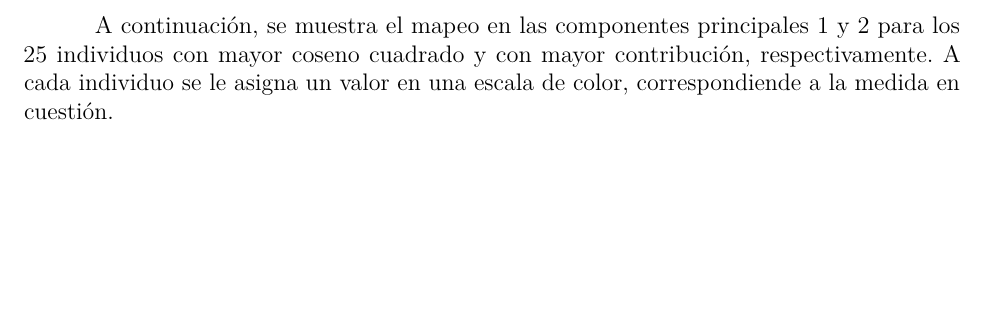
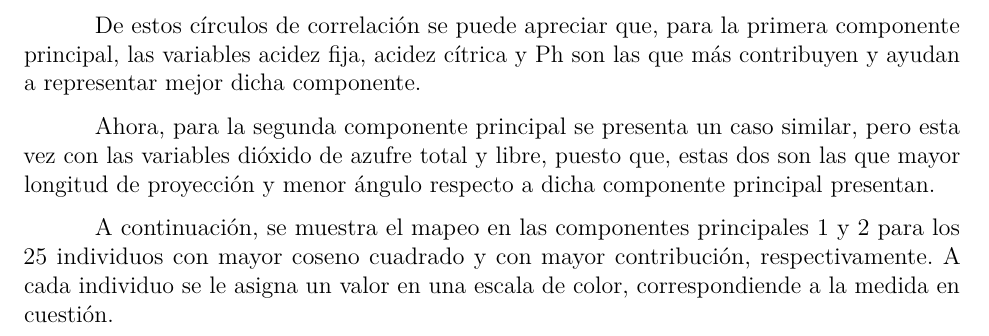
Before and after one commit to SimonPGM/WINEPCA, an R Markdown document (wine.Rmd): part of page 7 of 12, cut at the place of the change, the shorter picture padded with empty space. Rendered offline with R 4.5, knitr and Pandoc, then LaTeX, with nearby package versions; some code elsewhere in the file could not run offline.

Commit message:
Adding coments to the correlation circles graphs

````diff
--- a/wine.Rmd
+++ b/wine.Rmd
@@ -239,6 +239,10 @@ contrib_circle <- ggpubr::ggpar(contrib_circle,
                              legend.title = "Contribución")
 ggpubr::ggarrange(cos2_circle_anot, contrib_circle, ncol = 1, nrow = 2)
 ```
+
+De estos círculos de correlación se puede apreciar que, para la primera componente principal, las variables acidez fija, acidez cítrica y Ph son las que más contribuyen y ayudan a representar mejor dicha componente.
+
+Ahora, para la segunda componente principal se presenta un caso similar, pero esta vez con las variables dióxido de azufre total y libre, puesto que, estas dos son las que mayor longitud de proyección y menor ángulo respecto a dicha componente principal presentan.
 
 A continuación, se muestra el mapeo en las componentes principales 1 y 2 para los 25 individuos con mayor coseno cuadrado y con mayor contribución, respectivamente. A cada individuo se le asigna un valor en una escala de color, correspondiende a la medida en cuestión.
 
````
